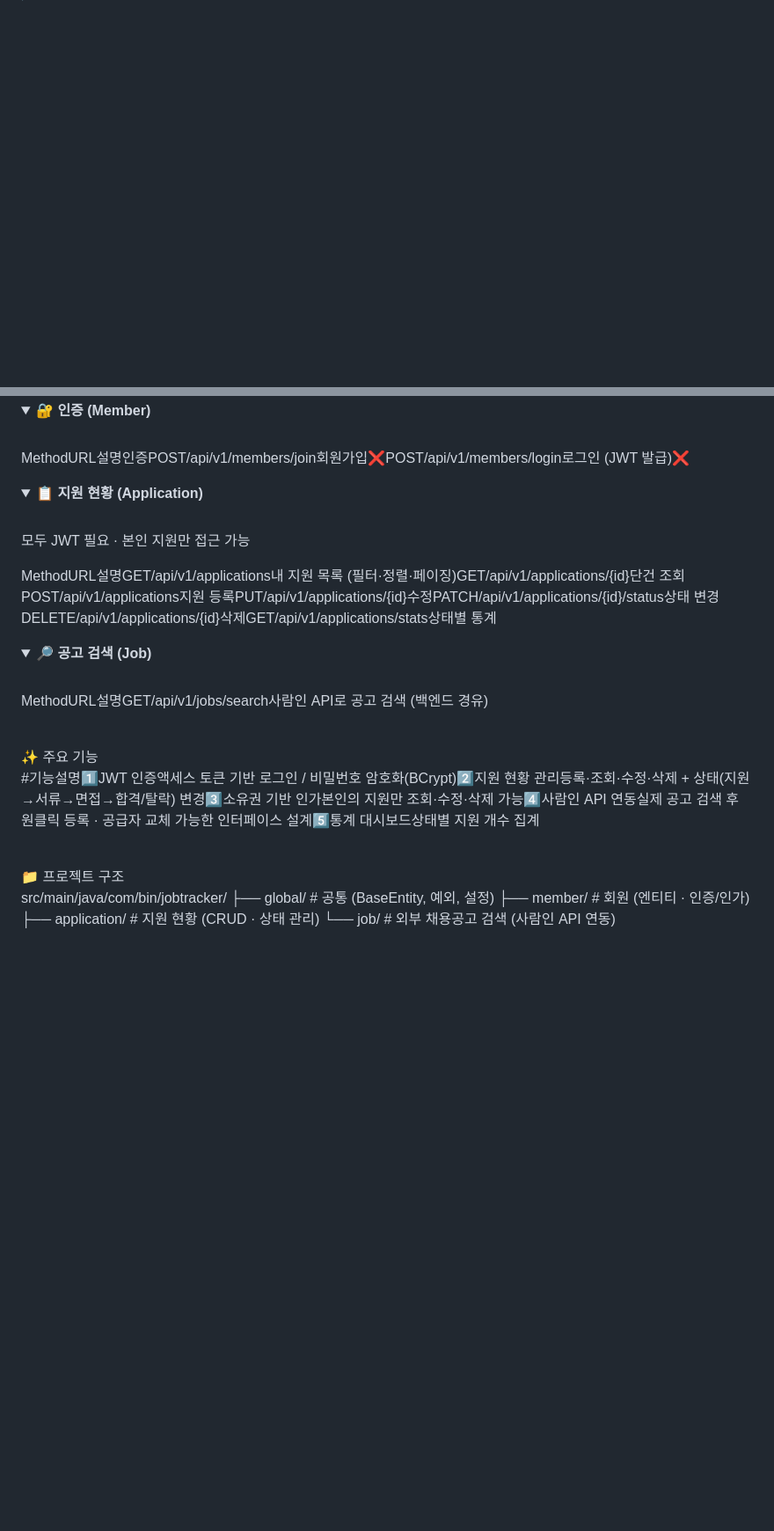
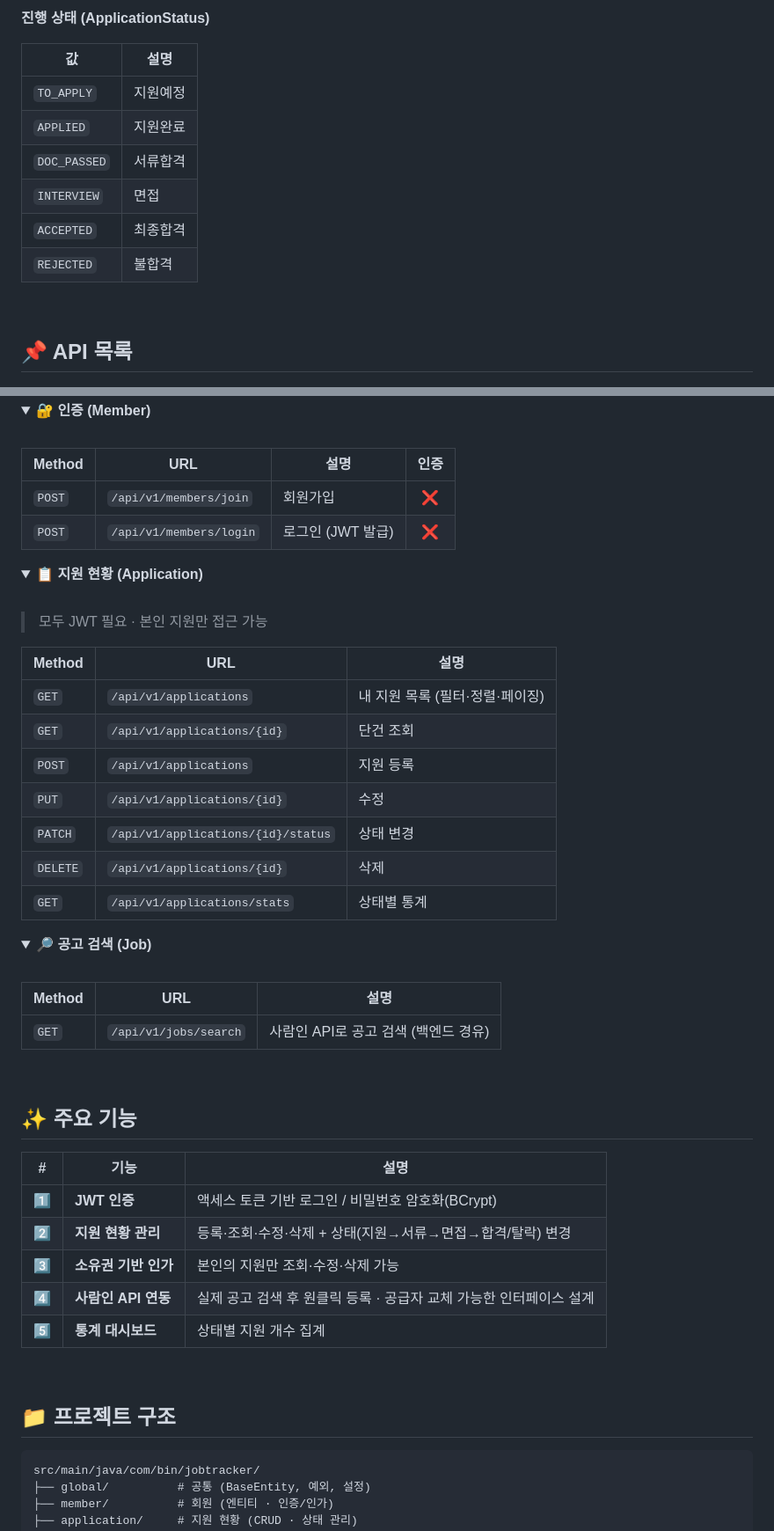
Before and after one commit to Bin-925/job-application-tracker, a Markdown page: README.md, 2 parts joined by grey strips. Shown at 88% size. GitHub-like rendering; folded sections open; blank space fills up the shorter version.

Commit message:
README 수정

````diff
--- a/README.md
+++ b/README.md
@@ -68,0 +102,15 @@ Application — 지원 현황 (회사·직무·진행상태·일정·출처)
+**진행 상태 (ApplicationStatus)**
+
+| 값 | 설명 |
+|----|------|
+| `TO_APPLY` | 지원예정 |
+| `APPLIED` | 지원완료 |
+| `DOC_PASSED` | 서류합격 |
+| `INTERVIEW` | 면접 |
+| `ACCEPTED` | 최종합격 |
+| `REJECTED` | 불합격 |
+
+<br/>
+
+## 📌 API 목록
+
@@ -69,36 +118,65 @@ Application — 지원 현황 (회사·직무·진행상태·일정·출처)
 
 <details open>
 <summary><b>🔐 인증 (Member)</b></summary>
+
 <br/>
-MethodURL설명인증POST/api/v1/members/join회원가입❌POST/api/v1/members/login로그인 (JWT 발급)❌
+
+| Method | URL | 설명 | 인증 |
+|--------|-----|------|:--:|
+| `POST` | `/api/v1/members/join` | 회원가입 | ❌ |
+| `POST` | `/api/v1/members/login` | 로그인 (JWT 발급) | ❌ |
 
 </details>
+
 <details>
 <summary><b>📋 지원 현황 (Application)</b></summary>
+
 <br/>
 
-모두 JWT 필요 · 본인 지원만 접근 가능
+> 모두 JWT 필요 · 본인 지원만 접근 가능
 
-
-
-MethodURL설명GET/api/v1/applications내 지원 목록 (필터·정렬·페이징)GET/api/v1/applications/{id}단건 조회POST/api/v1/applications지원 등록PUT/api/v1/applications/{id}수정PATCH/api/v1/applications/{id}/status상태 변경DELETE/api/v1/applications/{id}삭제GET/api/v1/applications/stats상태별 통계
+| Method | URL | 설명 |
+|--------|-----|------|
+| `GET` | `/api/v1/applications` | 내 지원 목록 (필터·정렬·페이징) |
+| `GET` | `/api/v1/applications/{id}` | 단건 조회 |
+| `POST` | `/api/v1/applications` | 지원 등록 |
+| `PUT` | `/api/v1/applications/{id}` | 수정 |
+| `PATCH` | `/api/v1/applications/{id}/status` | 상태 변경 |
+| `DELETE` | `/api/v1/applications/{id}` | 삭제 |
+| `GET` | `/api/v1/applications/stats` | 상태별 통계 |
 
 </details>
+
 <details>
 <summary><b>🔎 공고 검색 (Job)</b></summary>
+
 <br/>
-MethodURL설명GET/api/v1/jobs/search사람인 API로 공고 검색 (백엔드 경유)
+
+| Method | URL | 설명 |
+|--------|-----|------|
+| `GET` | `/api/v1/jobs/search` | 사람인 API로 공고 검색 (백엔드 경유) |
 
 </details>
+
 <br/>
-✨ 주요 기능
 
-#기능설명1️⃣JWT 인증액세스 토큰 기반 로그인 / 비밀번호 암호화(BCrypt)2️⃣지원 현황 관리등록·조회·수정·삭제 + 상태(지원→서류→면접→합격/탈락) 변경3️⃣소유권 기반 인가본인의 지원만 조회·수정·삭제 가능4️⃣사람인 API 연동실제 공고 검색 후 원클릭 등록 · 공급자 교체 가능한 인터페이스 설계5️⃣통계 대시보드상태별 지원 개수 집계
+## ✨ 주요 기능
+
+| # | 기능 | 설명 |
+|:-:|------|------|
+| 1️⃣ | **JWT 인증** | 액세스 토큰 기반 로그인 / 비밀번호 암호화(BCrypt) |
+| 2️⃣ | **지원 현황 관리** | 등록·조회·수정·삭제 + 상태(지원→서류→면접→합격/탈락) 변경 |
+| 3️⃣ | **소유권 기반 인가** | 본인의 지원만 조회·수정·삭제 가능 |
+| 4️⃣ | **사람인 API 연동** | 실제 공고 검색 후 원클릭 등록 · 공급자 교체 가능한 인터페이스 설계 |
+| 5️⃣ | **통계 대시보드** | 상태별 지원 개수 집계 |
 
 <!-- 확장 예정: 면접 D-day 표시 · 결과 예정일 확인 알림 · 이메일 리마인더 -->
+
 <br/>
-📁 프로젝트 구조
 
+## 📁 프로젝트 구조
+
+```
 src/main/java/com/bin/jobtracker/
 ├── global/          # 공통 (BaseEntity, 예외, 설정)
 ├── member/          # 회원 (엔티티 · 인증/인가)
````
Also changed, not shown: other parts of README.md (+112 -54 lines).
